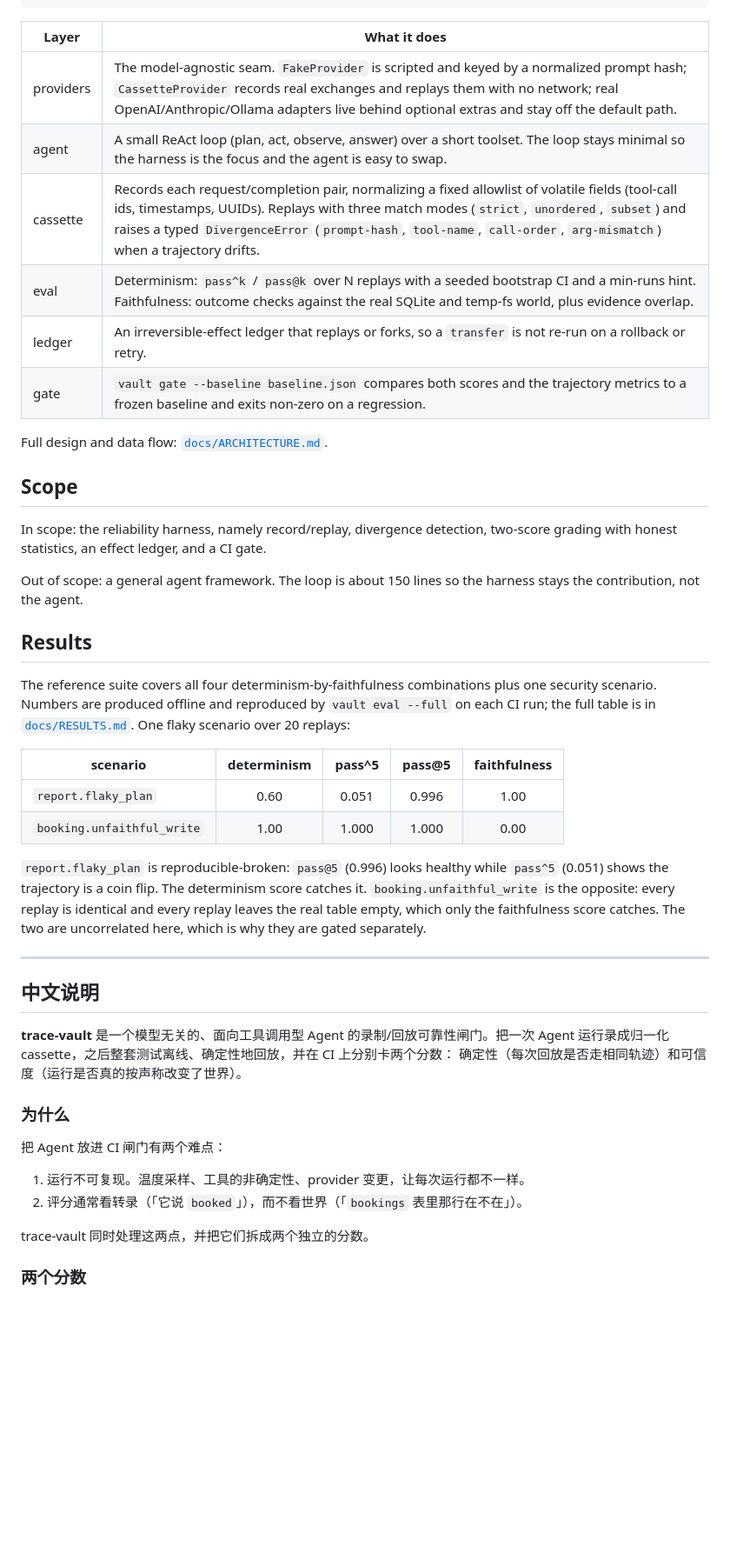
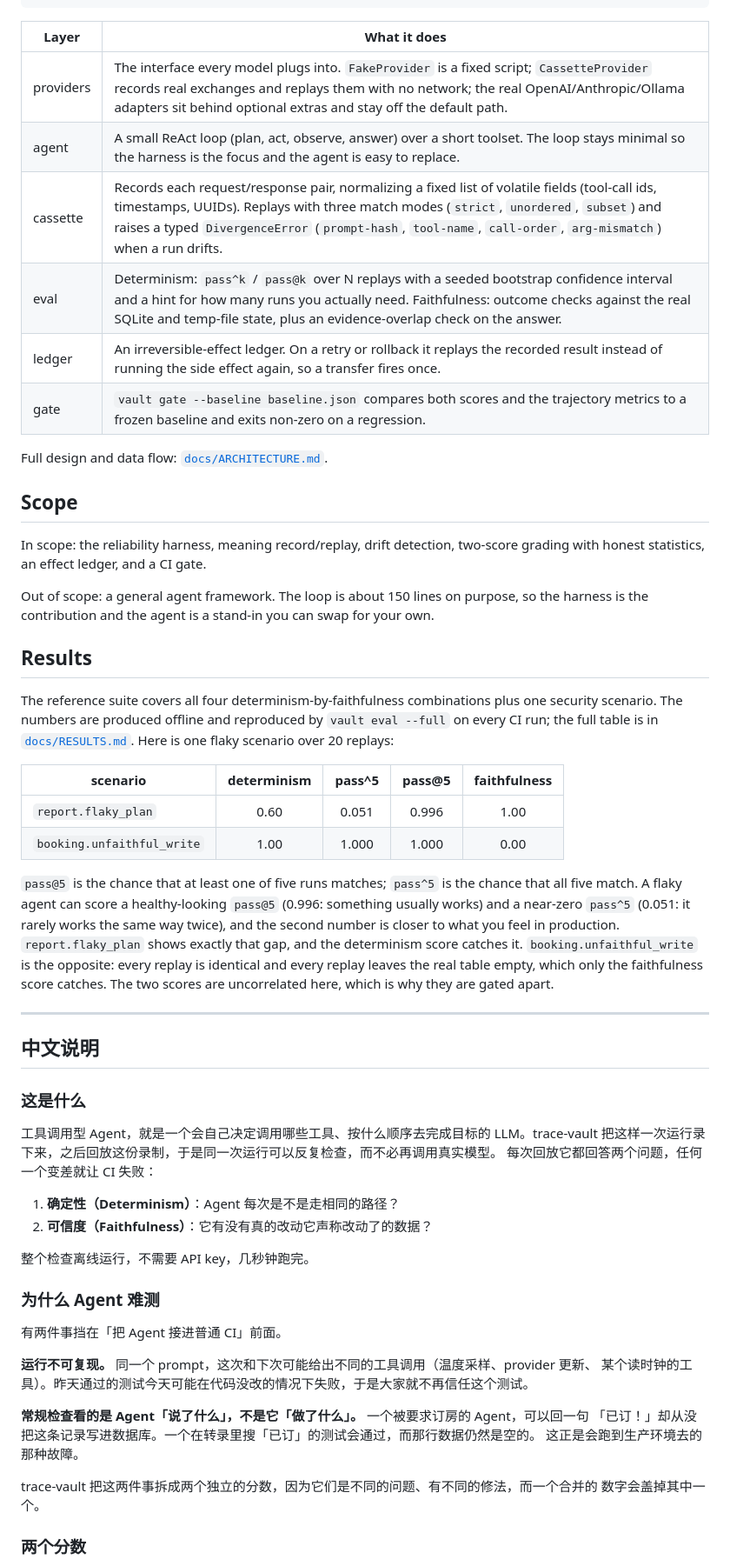
Before and after one commit to BeamusWayne/trace-vault, a Markdown page: README.md, the part around one of its changes. Shown at 87% size. Rendered like a GitHub page; blank space fills up the shorter version.

```diff
--- a/README.md
+++ b/README.md
@@ -228,57 +240,73 @@ stateful object (the `World`) is explicit about it. Six layers:
 
 | Layer | What it does |
 |-------|--------------|
-| providers | The model-agnostic seam. `FakeProvider` is scripted and keyed by a normalized prompt hash; `CassetteProvider` records real exchanges and replays them with no network; real OpenAI/Anthropic/Ollama adapters live behind optional extras and stay off the default path. |
-| agent | A small ReAct loop (plan, act, observe, answer) over a short toolset. The loop stays minimal so the harness is the focus and the agent is easy to swap. |
-| cassette | Records each request/completion pair, normalizing a fixed allowlist of volatile fields (tool-call ids, timestamps, UUIDs). Replays with three match modes (`strict`, `unordered`, `subset`) and raises a typed `DivergenceError` (`prompt-hash`, `tool-name`, `call-order`, `arg-mismatch`) when a trajectory drifts. |
-| eval | Determinism: `pass^k` / `pass@k` over N replays with a seeded bootstrap CI and a min-runs hint. Faithfulness: outcome checks against the real SQLite and temp-fs world, plus evidence overlap. |
-| ledger | An irreversible-effect ledger that replays or forks, so a `transfer` is not re-run on a rollback or retry. |
+| providers | The interface every model plugs into. `FakeProvider` is a fixed script; `CassetteProvider` records real exchanges and replays them with no network; the real OpenAI/Anthropic/Ollama adapters sit behind optional extras and stay off the default path. |
+| agent | A small ReAct loop (plan, act, observe, answer) over a short toolset. The loop stays minimal so the harness is the focus and the agent is easy to replace. |
+| cassette | Records each request/response pair, normalizing a fixed list of volatile fields (tool-call ids, timestamps, UUIDs). Replays with three match modes (`strict`, `unordered`, `subset`) and raises a typed `DivergenceError` (`prompt-hash`, `tool-name`, `call-order`, `arg-mismatch`) when a run drifts. |
+| eval | Determinism: `pass^k` / `pass@k` over N replays with a seeded bootstrap confidence interval and a hint for how many runs you actually need. Faithfulness: outcome checks against the real SQLite and temp-file state, plus an evidence-overlap check on the answer. |
+| ledger | An irreversible-effect ledger. On a retry or rollback it replays the recorded result instead of running the side effect again, so a transfer fires once. |
 | gate | `vault gate --baseline baseline.json` compares both scores and the trajectory metrics to a frozen baseline and exits non-zero on a regression. |
 
 Full design and data flow: [`docs/ARCHITECTURE.md`](./docs/ARCHITECTURE.md).
 
 ## Scope
 
-In scope: the reliability harness, namely record/replay, divergence detection,
+In scope: the reliability harness, meaning record/replay, drift detection,
 two-score grading with honest statistics, an effect ledger, and a CI gate.
 
-Out of scope: a general agent framework. The loop is about 150 lines so the
-harness stays the contribution, not the agent.
+Out of scope: a general agent framework. The loop is about 150 lines on purpose,
+so the harness is the contribution and the agent is a stand-in you can swap for
+your own.
 
 ## Results
 
 The reference suite covers all four determinism-by-faithfulness combinations plus
-one security scenario. Numbers are produced offline and reproduced by
-`vault eval --full` on each CI run; the full table is in
-[`docs/RESULTS.md`](./docs/RESULTS.md). One flaky scenario over 20 replays:
+one security scenario. The numbers are produced offline and reproduced by
+`vault eval --full` on every CI run; the full table is in
+[`docs/RESULTS.md`](./docs/RESULTS.md). Here is one flaky scenario over 20 replays:
 
 | scenario | determinism | pass^5 | pass@5 | faithfulness |
 |----------|:-----------:|:------:|:------:|:------------:|
 | `report.flaky_plan`        | 0.60 | 0.051 | 0.996 | 1.00 |
 | `booking.unfaithful_write` | 1.00 | 1.000 | 1.000 | 0.00 |
 
-`report.flaky_plan` is reproducible-broken: `pass@5` (0.996) looks healthy while
-`pass^5` (0.051) shows the trajectory is a coin flip. The determinism score
+`pass@5` is the chance that at least one of five runs matches; `pass^5` is the
+chance that all five match. A flaky agent can score a healthy-looking `pass@5`
+(0.996: something usually works) and a near-zero `pass^5` (0.051: it rarely works
+the same way twice), and the second number is closer to what you feel in
+production. `report.flaky_plan` shows exactly that gap, and the determinism score
 catches it. `booking.unfaithful_write` is the opposite: every replay is identical
 and every replay leaves the real table empty, which only the faithfulness score
-catches. The two are uncorrelated here, which is why they are gated separately.
+catches. The two scores are uncorrelated here, which is why they are gated apart.
 
 ---
 
 ## 中文说明
 
-**trace-vault** 是一个模型无关的、面向工具调用型 Agent 的录制/回放可靠性闸门。把一次
-Agent 运行录成归一化 cassette，之后整套测试离线、确定性地回放，并在 CI 上分别卡两个分数：
-确定性（每次回放是否走相同轨迹）和可信度（运行是否真的按声称改变了世界）。
+### 这是什么
 
-### 为什么
+工具调用型 Agent，就是一个会自己决定调用哪些工具、按什么顺序去完成目标的 LLM。trace-vault
+把这样一次运行录下来，之后回放这份录制，于是同一次运行可以反复检查，而不必再调用真实模型。
+每次回放它都回答两个问题，任何一个变差就让 CI 失败：
 
-把 Agent 放进 CI 闸门有两个难点：
+1. **确定性（Determinism）**：Agent 每次是不是走相同的路径？
+2. **可信度（Faithfulness）**：它有没有真的改动它声称改动了的数据？
 
-1. 运行不可复现。温度采样、工具的非确定性、provider 变更，让每次运行都不一样。
-2. 评分通常看转录（「它说 `booked`」），而不看世界（「`bookings` 表里那行在不在」）。
+整个检查离线运行，不需要 API key，几秒钟跑完。
 
-trace-vault 同时处理这两点，并把它们拆成两个独立的分数。
+### 为什么 Agent 难测
+
+有两件事挡在「把 Agent 接进普通 CI」前面。
+
+**运行不可复现。** 同一个 prompt，这次和下次可能给出不同的工具调用（温度采样、provider 更新、
+某个读时钟的工具）。昨天通过的测试今天可能在代码没改的情况下失败，于是大家就不再信任这个测试。
+
+**常规检查看的是 Agent「说了什么」，不是它「做了什么」。** 一个被要求订房的 Agent，可以回一句
+「已订！」却从没把这条记录写进数据库。一个在转录里搜「已订」的测试会通过，而那行数据仍然是空的。
+这正是会跑到生产环境去的那种故障。
+
+trace-vault 把这两件事拆成两个独立的分数，因为它们是不同的问题、有不同的修法，而一个合并的
+数字会盖掉其中一个。
 
 ### 两个分数
 
```
Also changed, not shown: other parts of README.md (+134 -127 lines).
